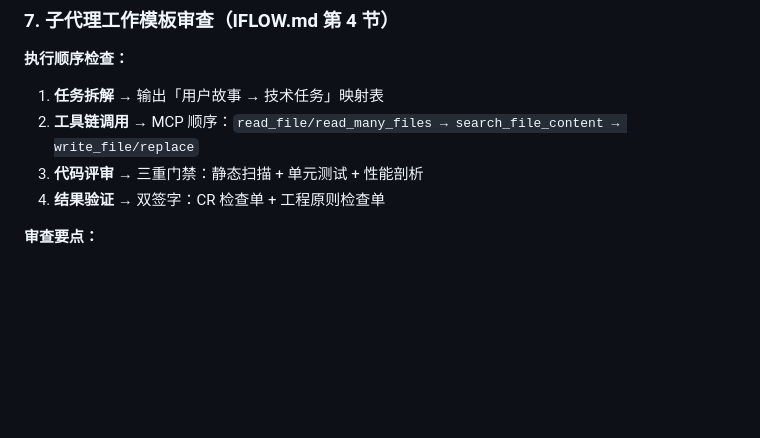
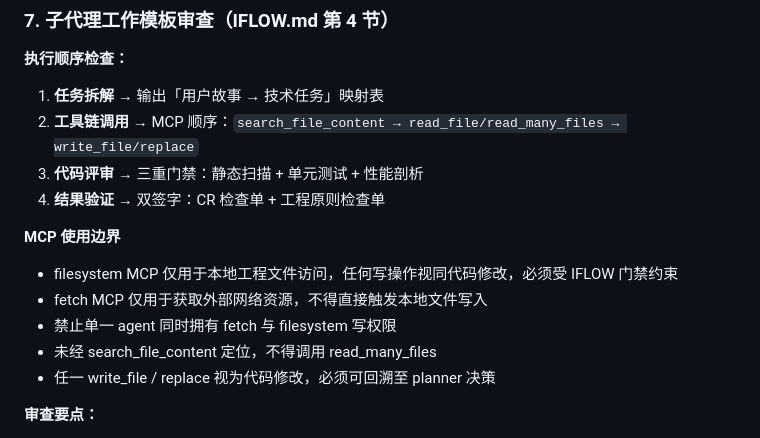
Before and after one commit to vinwang/tools, a Markdown page: iflow/agents/iflow-compliance-reviewer.md, the part around one of its changes. Rendered like a GitHub page; blank space fills up the shorter version.

Commit message:
refactor: ♻️ 优化 MCP 工具链顺序并添加使用边界约束
- 调整工具链顺序：先 search_file_content 定位，再 read_file 读取
- 新增 MCP 使用边界说明：
  - filesystem MCP 仅用于本地工程文件
  - fetch MCP 仅用于外部网络资源
  - 禁止单一 agent 同时拥有 fetch 与 filesystem 写权限
  - 未经 search 定位不得调用 read_many_files
  - 任一写操作必须可回溯至 planner 决策

```diff
--- a/iflow/agents/iflow-compliance-reviewer.md
+++ b/iflow/agents/iflow-compliance-reviewer.md
@@ -157,9 +157,16 @@ Review & Security Layer（评审与安全）
 
 **执行顺序检查：**
 1. **任务拆解** → 输出「用户故事 → 技术任务」映射表
-2. **工具链调用** → MCP 顺序：`read_file/read_many_files → search_file_content → write_file/replace`
+2. **工具链调用** → MCP 顺序：`search_file_content → read_file/read_many_files → write_file/replace`
 3. **代码评审** → 三重门禁：静态扫描 + 单元测试 + 性能剖析
 4. **结果验证** → 双签字：CR 检查单 + 工程原则检查单
+
+**MCP 使用边界**
+- filesystem MCP 仅用于本地工程文件访问，任何写操作视同代码修改，必须受 IFLOW 门禁约束
+- fetch MCP 仅用于获取外部网络资源，不得直接触发本地文件写入
+- 禁止单一 agent 同时拥有 fetch 与 filesystem 写权限
+- 未经 search_file_content 定位，不得调用 read_many_files
+- 任一 write_file / replace 视为代码修改，必须可回溯至 planner 决策
 
 **审查要点：**
 - 是否按顺序执行四个阶段
```
Also changed, not shown: other parts of iflow/agents/iflow-compliance-reviewer.md (+1 -0 lines).
